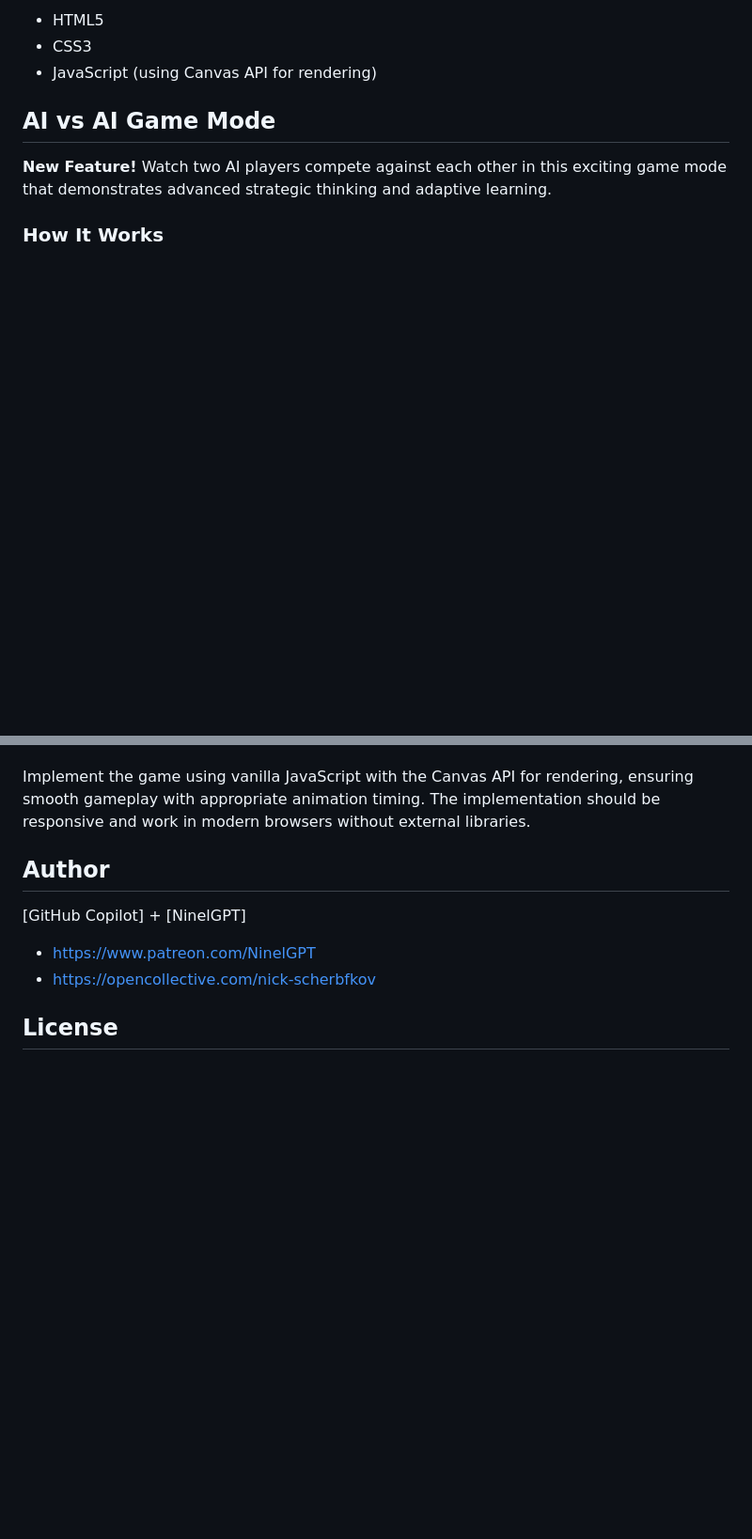
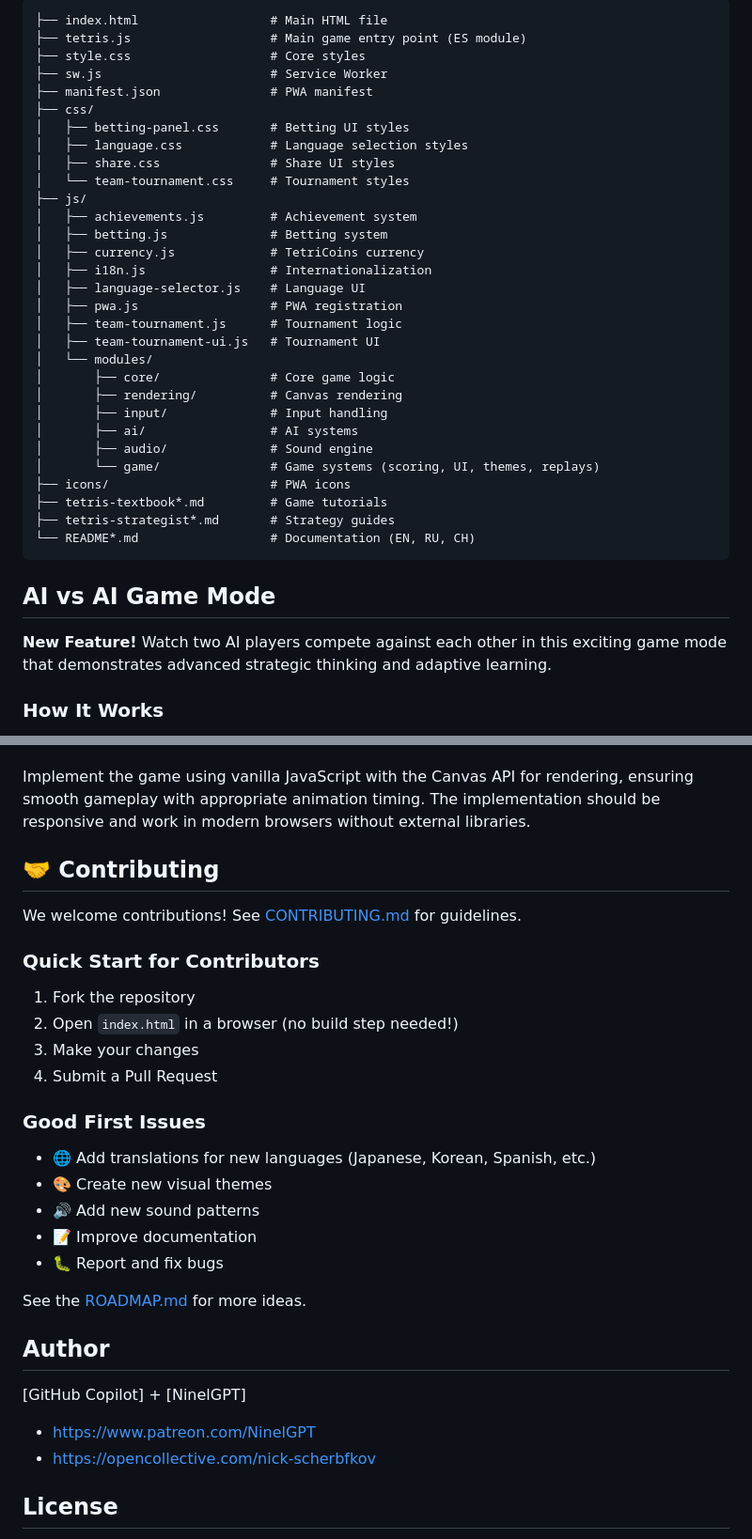
Before and after one commit to NickScherbakov/very-simple-tetris-created-by-Copilot, a Markdown page: README.md, 2 parts joined by grey strips. Shown at 94% size. Drawn GitHub-style; blank space fills up the shorter version.

````diff
--- a/README.md
+++ b/README.md
@@ -69,7 +152,36 @@ For mobile users, add the game to your home screen or open it in full-screen mod
 
-- HTML5
-- CSS3
-- JavaScript (using Canvas API for rendering)
+```
+├── index.html                  # Main HTML file
+├── tetris.js                   # Main game entry point (ES module)
+├── style.css                   # Core styles
+├── sw.js                       # Service Worker
+├── manifest.json               # PWA manifest
+├── css/
+│   ├── betting-panel.css       # Betting UI styles
+│   ├── language.css            # Language selection styles
+│   ├── share.css               # Share UI styles
+│   └── team-tournament.css     # Tournament styles
+├── js/
+│   ├── achievements.js         # Achievement system
+│   ├── betting.js              # Betting system
+│   ├── currency.js             # TetriCoins currency
+│   ├── i18n.js                 # Internationalization
+│   ├── language-selector.js    # Language UI
+│   ├── pwa.js                  # PWA registration
+│   ├── team-tournament.js      # Tournament logic
+│   ├── team-tournament-ui.js   # Tournament UI
+│   └── modules/
+│       ├── core/               # Core game logic
+│       ├── rendering/          # Canvas rendering
+│       ├── input/              # Input handling
+│       ├── ai/                 # AI systems
+│       ├── audio/              # Sound engine
+│       └── game/               # Game systems (scoring, UI, themes, replays)
+├── icons/                      # PWA icons
+├── tetris-textbook*.md         # Game tutorials
+├── tetris-strategist*.md       # Strategy guides
+└── README*.md                  # Documentation (EN, RU, CH)
+```
 
 ## AI vs AI Game Mode
 
@@ -153,6 +265,25 @@ Create a classic Tetris game implementation using HTML, CSS, and JavaScript with
 
 Implement the game using vanilla JavaScript with the Canvas API for rendering, ensuring smooth gameplay with appropriate animation timing. The implementation should be responsive and work in modern browsers without external libraries.
 
+## 🤝 Contributing
+
+We welcome contributions! See [CONTRIBUTING.md](CONTRIBUTING.md) for guidelines.
+
+### Quick Start for Contributors
+1. Fork the repository
+2. Open `index.html` in a browser (no build step needed!)
+3. Make your changes
+4. Submit a Pull Request
+
+### Good First Issues
+- 🌐 Add translations for new languages (Japanese, Korean, Spanish, etc.)
+- 🎨 Create new visual themes
+- 🔊 Add new sound patterns
+- 📝 Improve documentation
+- 🐛 Report and fix bugs
+
+See the [ROADMAP.md](ROADMAP.md) for more ideas.
+
 ## Author
 
 [GitHub Copilot] + [NinelGPT]
````
Also changed, not shown: other parts of README.md (+108 -25 lines).
